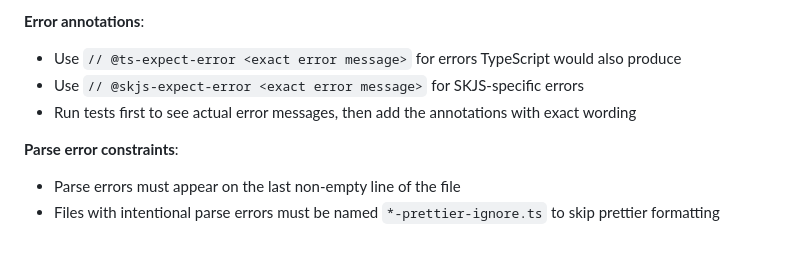
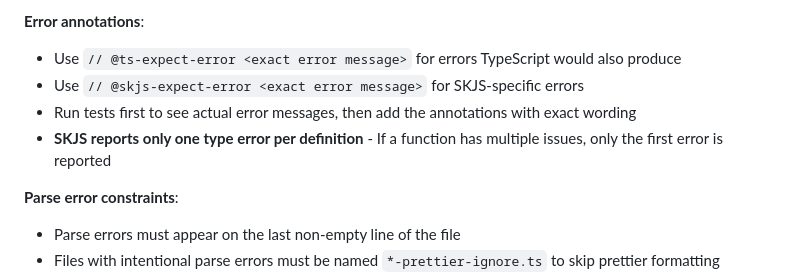
Before and after one commit to SkipLabs/skjs, a Markdown page: CONTRIBUTING.md, the part around the change. Drawn GitHub-style; blank space fills up the shorter version.

Commit message:
AIGEN Document one-error-per-definition rule in CONTRIBUTING.md
Added important clarification that SKJS reports only one type error per
definition/function. This is critical for understanding test behavior and
why multiple issues in a single function won't all be reported.

🤖 Generated with [Claude Code](https://claude.com/claude-code)

Co-Authored-By: Claude <noreply@anthropic.com>

```diff
--- a/CONTRIBUTING.md
+++ b/CONTRIBUTING.md
@@ -23,6 +23,7 @@
 - Use `// @ts-expect-error <exact error message>` for errors TypeScript would also produce
 - Use `// @skjs-expect-error <exact error message>` for SKJS-specific errors
 - Run tests first to see actual error messages, then add the annotations with exact wording
+- **SKJS reports only one type error per definition** - If a function has multiple issues, only the first error is reported
 
 **Parse error constraints**:
 - Parse errors must appear on the last non-empty line of the file
```
